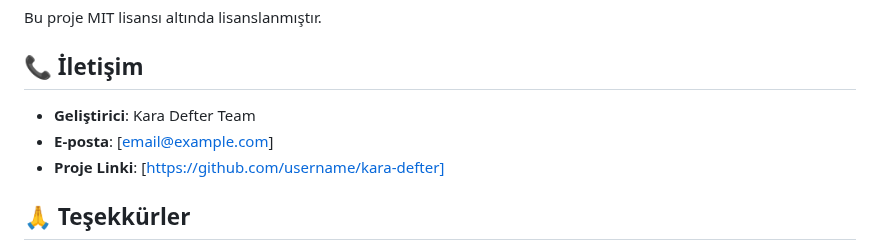
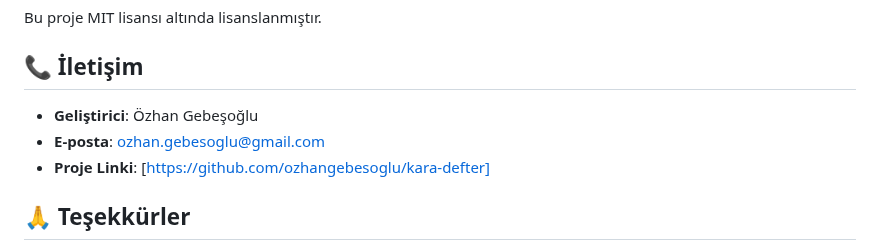
Before and after one commit to ozhangebesoglu/karadefter, a Markdown page: README.md, the part around the change. Drawn GitHub-style.

```diff
--- a/README.md
+++ b/README.md
@@ -182,9 +182,9 @@ Bu proje MIT lisansı altında lisanslanmıştır.
 
 ## 📞 İletişim
 
-- **Geliştirici**: Kara Defter Team
-- **E-posta**: [email@example.com]
-- **Proje Linki**: [https://github.com/username/kara-defter]
+- **Geliştirici**: Özhan Gebeşoğlu
+- **E-posta**: ozhan.gebesoglu@gmail.com
+- **Proje Linki**: [https://github.com/ozhangebesoglu/kara-defter]
 
 ## 🙏 Teşekkürler
 
```
